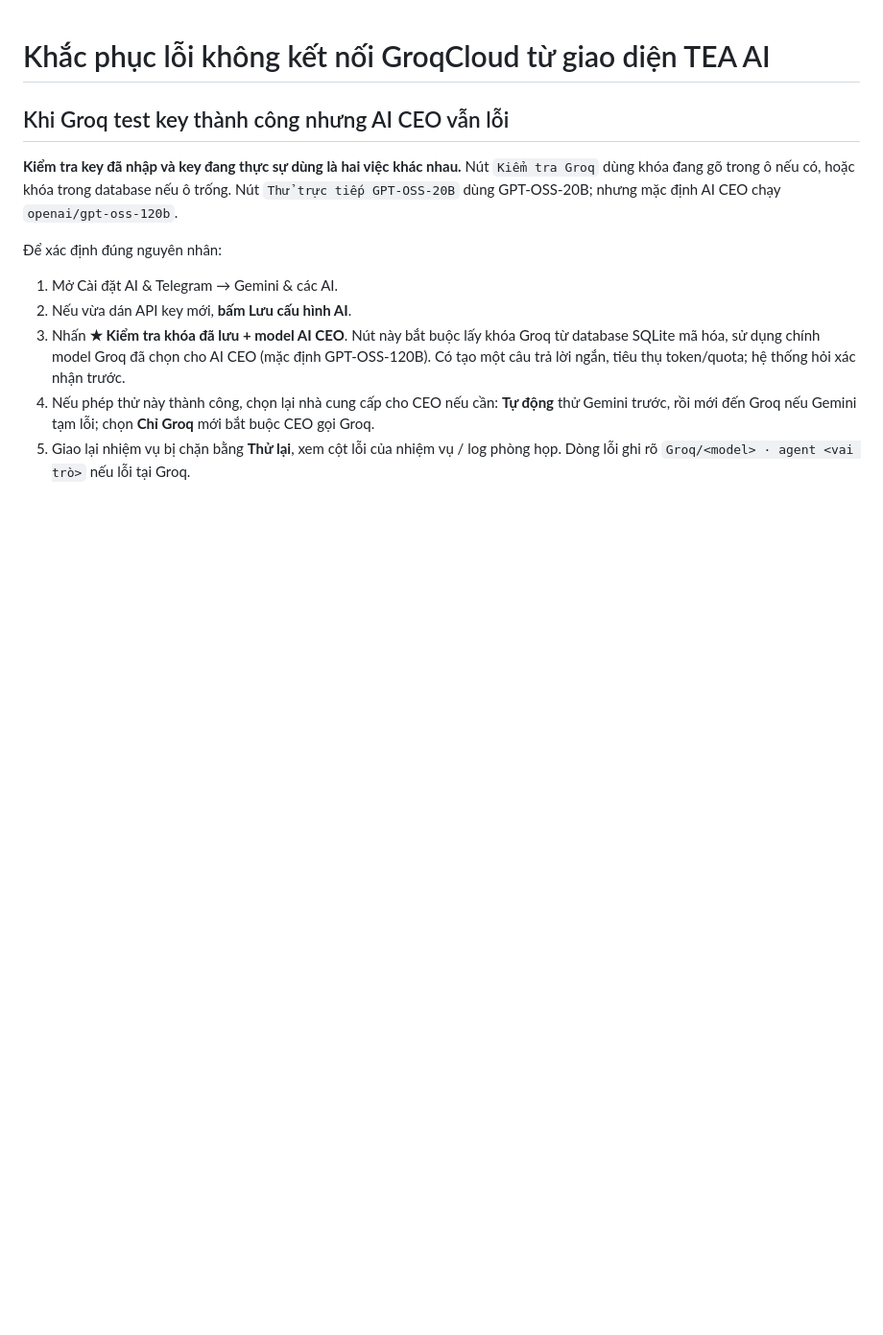
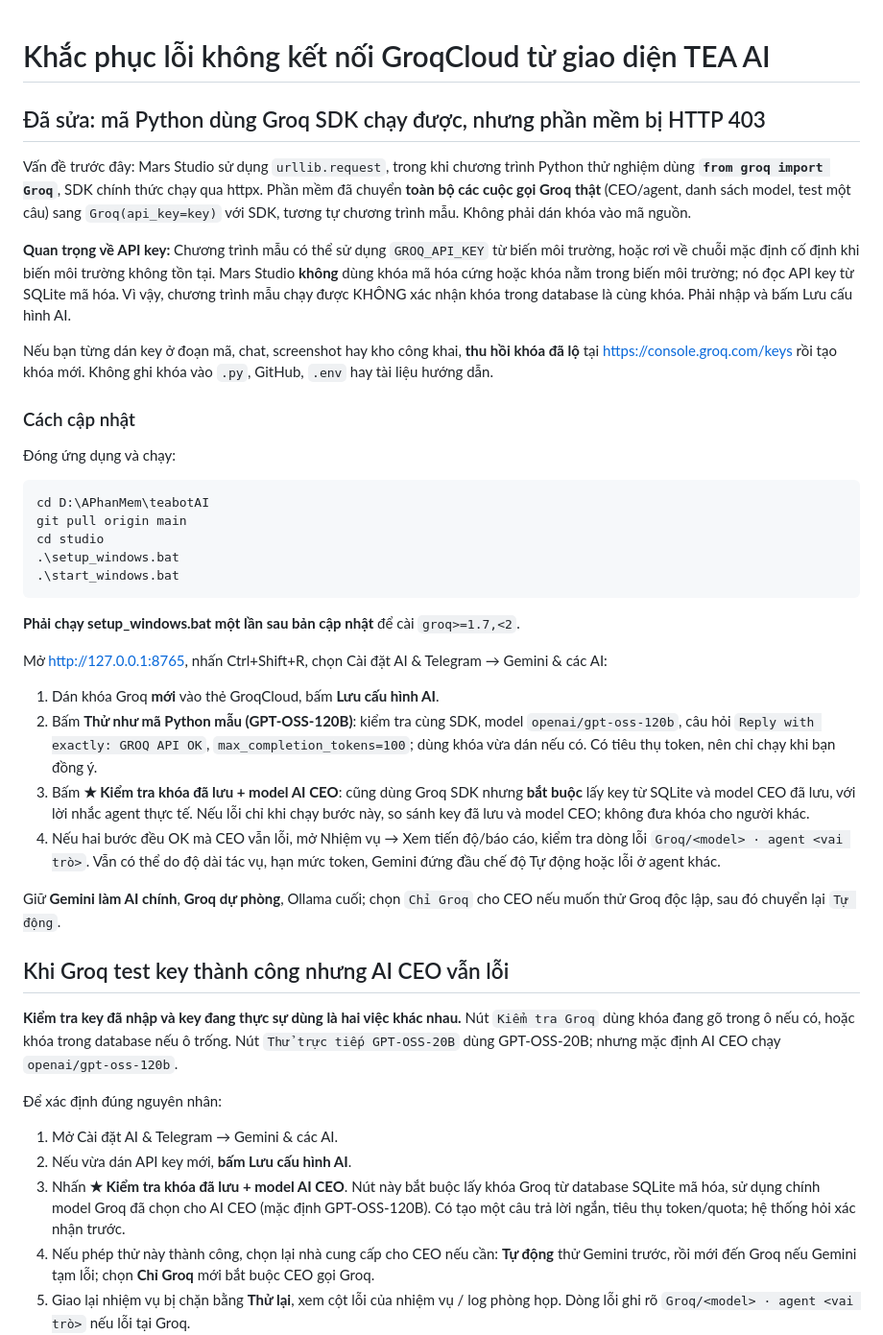
Before and after one commit to junsu123/teabotAI, a Markdown page: studio/GROQ_CONNECTION_TROUBLESHOOTING.md, the part around the change. Shown at 96% size. Rendered like a GitHub page; blank space fills up the shorter version.

Commit message:
Explain Groq SDK fix, environment fallback versus encrypted DB key, rotation and exact live test

````diff
--- a/studio/GROQ_CONNECTION_TROUBLESHOOTING.md
+++ b/studio/GROQ_CONNECTION_TROUBLESHOOTING.md
@@ -1,4 +1,37 @@
 # Khắc phục lỗi không kết nối GroqCloud từ giao diện TEA AI
+
+## Đã sửa: mã Python dùng Groq SDK chạy được, nhưng phần mềm bị HTTP 403
+
+Vấn đề trước đây: Mars Studio sử dụng `urllib.request`, trong khi chương trình Python thử nghiệm dùng **`from groq import Groq`**, SDK chính thức chạy qua httpx. Phần mềm đã chuyển **toàn bộ các cuộc gọi Groq thật** (CEO/agent, danh sách model, test một câu) sang `Groq(api_key=key)` với SDK, tương tự chương trình mẫu. Không phải dán khóa vào mã nguồn.
+
+**Quan trọng về API key:** Chương trình mẫu có thể sử dụng `GROQ_API_KEY` từ biến môi trường, hoặc rơi về chuỗi mặc định cố định khi biến môi trường không tồn tại. Mars Studio **không** dùng khóa mã hóa cứng hoặc khóa nằm trong biến môi trường; nó đọc API key từ SQLite mã hóa. Vì vậy, chương trình mẫu chạy được KHÔNG xác nhận khóa trong database là cùng khóa. Phải nhập và bấm Lưu cấu hình AI.
+
+Nếu bạn từng dán key ở đoạn mã, chat, screenshot hay kho công khai, **thu hồi khóa đã lộ** tại https://console.groq.com/keys rồi tạo khóa mới. Không ghi khóa vào `.py`, GitHub, `.env` hay tài liệu hướng dẫn.
+
+### Cách cập nhật
+
+Đóng ứng dụng và chạy:
+
+```powershell
+cd D:\APhanMem\teabotAI
+git pull origin main
+cd studio
+.\setup_windows.bat
+.\start_windows.bat
+```
+
+**Phải chạy setup_windows.bat một lần sau bản cập nhật** để cài `groq>=1.7,<2`.
+
+Mở http://127.0.0.1:8765, nhấn Ctrl+Shift+R, chọn Cài đặt AI & Telegram → Gemini & các AI:
+
+1. Dán khóa Groq **mới** vào thẻ GroqCloud, bấm **Lưu cấu hình AI**.
+2. Bấm **Thử như mã Python mẫu (GPT-OSS-120B)**: kiểm tra cùng SDK, model `openai/gpt-oss-120b`, câu hỏi `Reply with exactly: GROQ API OK`, `max_completion_tokens=100`; dùng khóa vừa dán nếu có. Có tiêu thụ token, nên chỉ chạy khi bạn đồng ý.
+3. Bấm **★ Kiểm tra khóa đã lưu + model AI CEO**: cũng dùng Groq SDK nhưng **bắt buộc** lấy key từ SQLite và model CEO đã lưu, với lời nhắc agent thực tế. Nếu lỗi chỉ khi chạy bước này, so sánh key đã lưu và model CEO; không đưa khóa cho người khác.
+4. Nếu hai bước đều OK mà CEO vẫn lỗi, mở Nhiệm vụ → Xem tiến độ/báo cáo, kiểm tra dòng lỗi `Groq/<model> · agent <vai trò>`. Vẫn có thể do độ dài tác vụ, hạn mức token, Gemini đứng đầu chế độ Tự động hoặc lỗi ở agent khác.
+
+Giữ **Gemini làm AI chính**, **Groq dự phòng**, Ollama cuối; chọn `Chỉ Groq` cho CEO nếu muốn thử Groq độc lập, sau đó chuyển lại `Tự động`.
+
+
 
 ## Khi Groq test key thành công nhưng AI CEO vẫn lỗi
 
````
